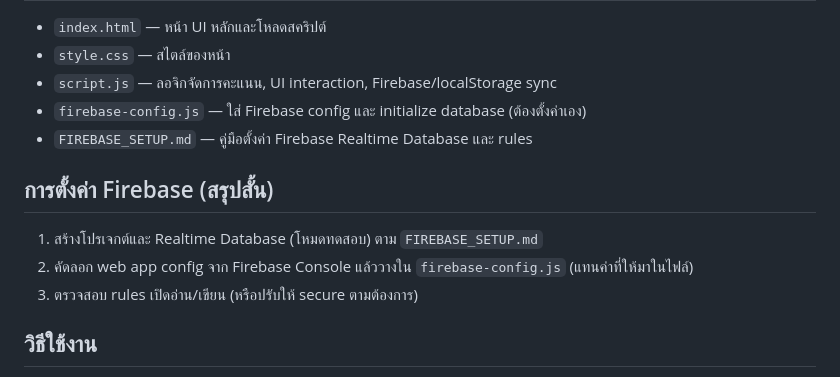
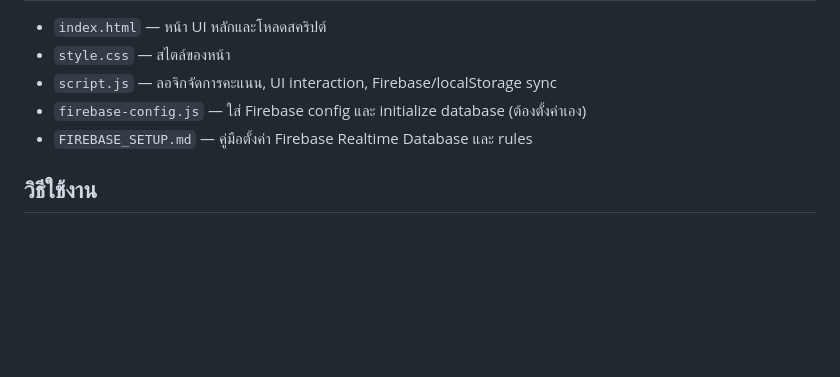
Before and after one commit to phuriberryy/score-system, a Markdown page: README.md, the part around the change. Drawn GitHub-style; blank space fills up the shorter version.

```diff
--- a/README.md
+++ b/README.md
@@ -16,11 +16,6 @@
 - `firebase-config.js` — ใส่ Firebase config และ initialize database (ต้องตั้งค่าเอง)
 - `FIREBASE_SETUP.md` — คู่มือตั้งค่า Firebase Realtime Database และ rules
 
-## การตั้งค่า Firebase (สรุปสั้น)
-1. สร้างโปรเจกต์และ Realtime Database (โหมดทดสอบ) ตาม `FIREBASE_SETUP.md`
-2. คัดลอก web app config จาก Firebase Console แล้ววางใน `firebase-config.js` (แทนค่าที่ให้มาในไฟล์)
-3. ตรวจสอบ rules เปิดอ่าน/เขียน (หรือปรับให้ secure ตามต้องการ)
-
 ## วิธีใช้งาน
 1. เปิด `index.html` ในเบราว์เซอร์ (สามารถเปิดหลายเบราว์เซอร์/อุปกรณ์เพื่อทดสอบซิงก์)
 2. คลิก “✏️ กรอก/แก้ไขชื่อเล่น” เพื่อกรอกชื่อทีมและผู้เล่น
```
